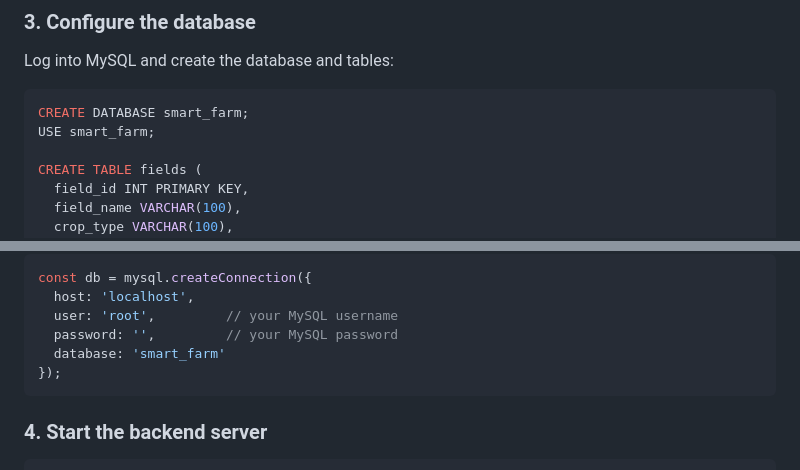
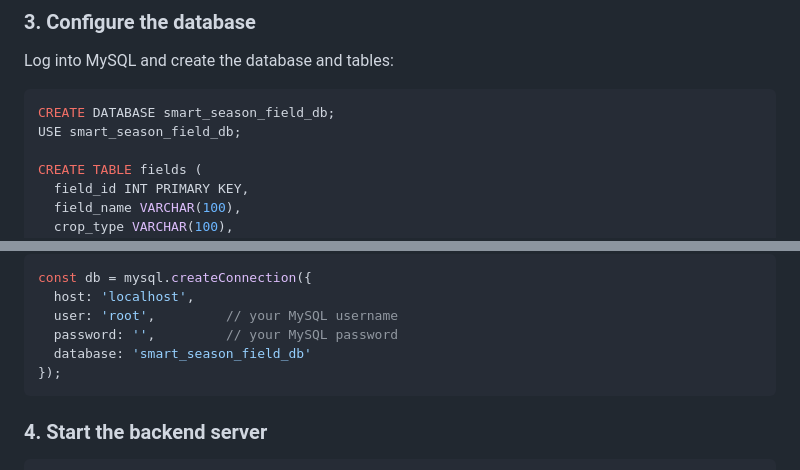
Before and after one commit to felixflire/SmartSeasonFieldMonotor, a Markdown page: README.md, 2 parts joined by grey strips. Drawn GitHub-style.

Commit message:
Rename database from smart_farm to smart_season_field_db
first commit

````diff
--- a/README.md
+++ b/README.md
@@ -127,8 +127,8 @@ npm install
 Log into MySQL and create the database and tables:
 
 ```sql
-CREATE DATABASE smart_farm;
-USE smart_farm;
+CREATE DATABASE smart_season_field_db;
+USE smart_season_field_db;
 
 CREATE TABLE fields (
   field_id INT PRIMARY KEY,
@@ -163,7 +163,7 @@ const db = mysql.createConnection({
   host: 'localhost',
   user: 'root',         // your MySQL username
   password: '',         // your MySQL password
-  database: 'smart_farm'
+  database: 'smart_season_field_db'
 });
 ```
 
````
